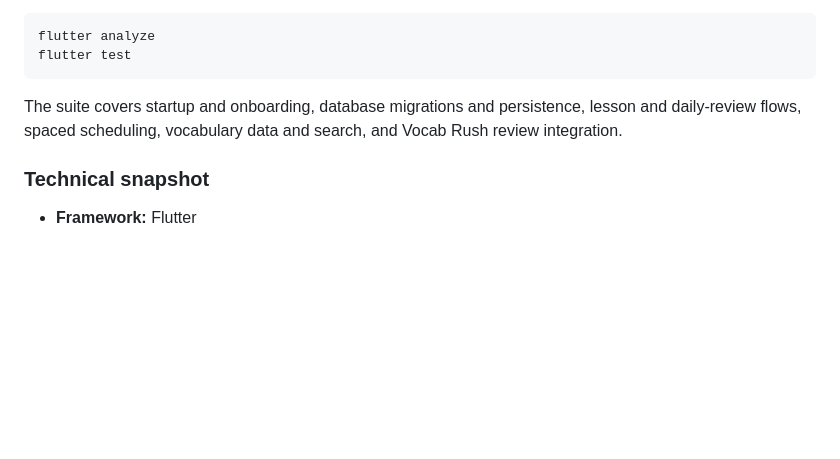
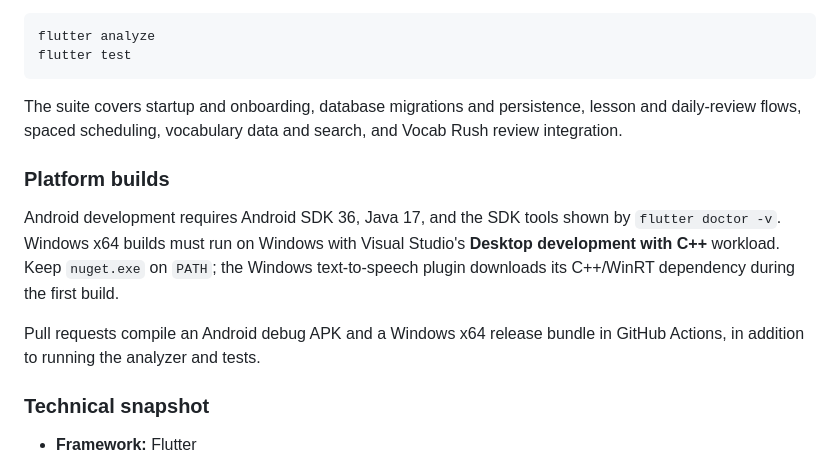
Before and after one commit to llee05/my-language-app, a Markdown page: README.md, the part around one of its changes. Rendered like a GitHub page; blank space fills up the shorter version.

```diff
--- a/README.md
+++ b/README.md
@@ -154,6 +167,17 @@ The suite covers startup and onboarding, database migrations and persistence,
 lesson and daily-review flows, spaced scheduling, vocabulary data and search,
 and Vocab Rush review integration.
 
+### Platform builds
+
+Android development requires Android SDK 36, Java 17, and the SDK tools shown
+by `flutter doctor -v`. Windows x64 builds must run on Windows with Visual
+Studio's **Desktop development with C++** workload. Keep `nuget.exe` on
+`PATH`; the Windows text-to-speech plugin downloads its C++/WinRT dependency
+during the first build.
+
+Pull requests compile an Android debug APK and a Windows x64 release bundle in
+GitHub Actions, in addition to running the analyzer and tests.
+
 ### Technical snapshot
 
 - **Framework:** Flutter
```
Also changed, not shown: other parts of README.md (+58 -0 lines).
